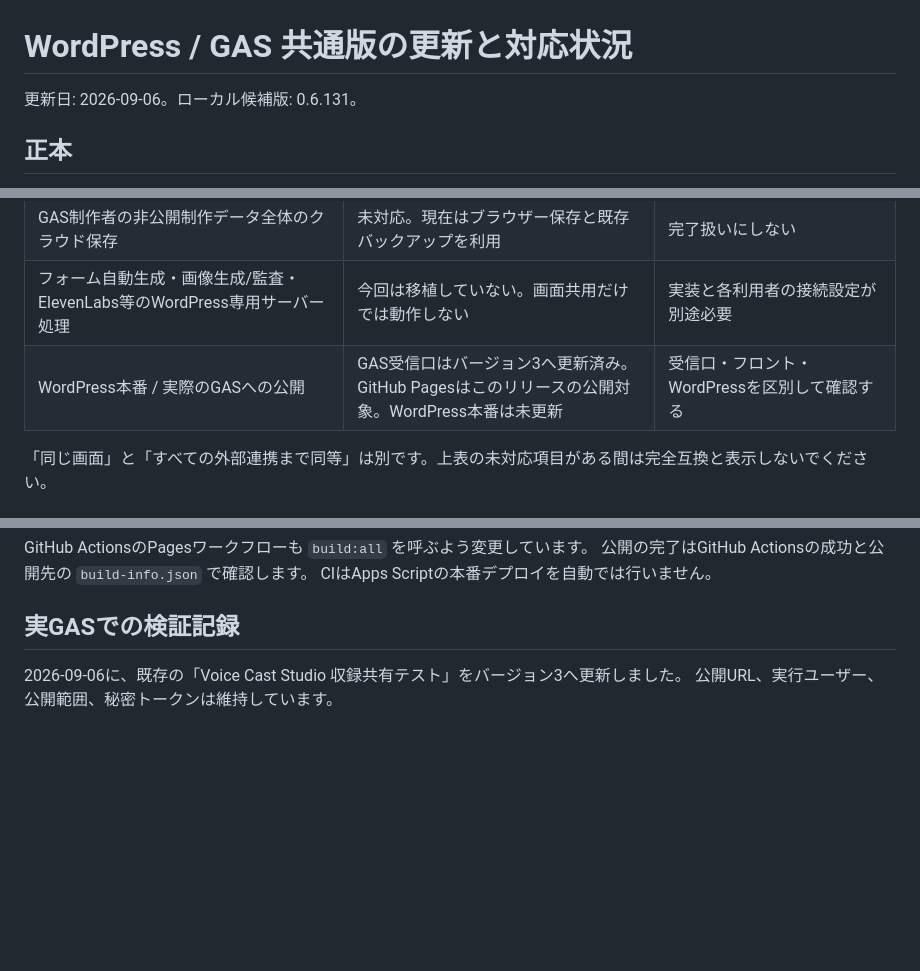
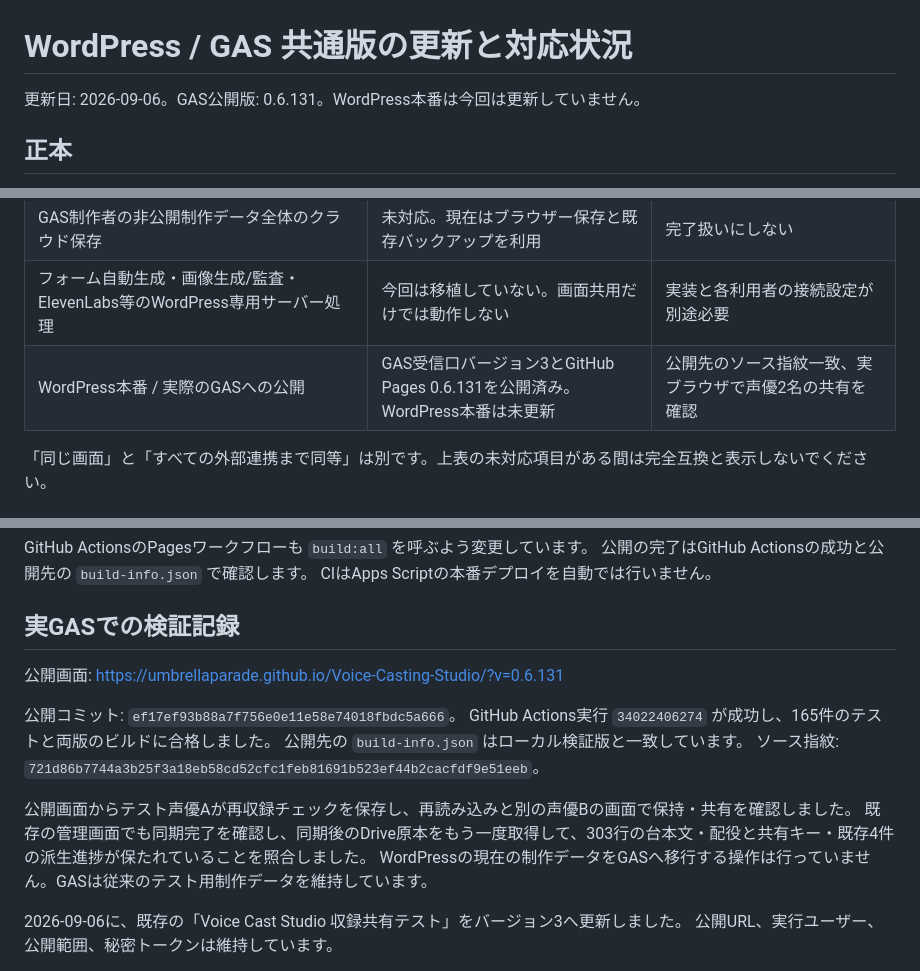
Before and after one commit to UmbrellaParade/Voice-Casting-Studio, a Markdown page: docs/gas-parity.md, 3 parts joined by grey strips. Rendered like a GitHub page; blank space fills up the shorter version.

Commit message:
Record verified GAS deployment and remaining parity work

```diff
--- a/docs/gas-parity.md
+++ b/docs/gas-parity.md
@@ -1,6 +1,6 @@
 # WordPress / GAS 共通版の更新と対応状況
 
-更新日: 2026-09-06。ローカル候補版: 0.6.131。
+更新日: 2026-09-06。GAS公開版: 0.6.131。WordPress本番は今回は更新していません。
 
 ## 正本
 
@@ -24,7 +24,7 @@ GASの声優向けURLも同じAppを表示します。以前の簡易声優画
 | 制作者による共有内容の更新 | 公開済み作品を画面に関係なく遅延保存。最新の進捗を統合 | 保存処理と統合ロジックのテスト。実GASへの連続編集は公開後に要確認 |
 | GAS制作者の非公開制作データ全体のクラウド保存 | 未対応。現在はブラウザー保存と既存バックアップを利用 | 完了扱いにしない |
 | フォーム自動生成・画像生成/監査・ElevenLabs等のWordPress専用サーバー処理 | 今回は移植していない。画面共用だけでは動作しない | 実装と各利用者の接続設定が別途必要 |
-| WordPress本番 / 実際のGASへの公開 | GAS受信口はバージョン3へ更新済み。GitHub Pagesはこのリリースの公開対象。WordPress本番は未更新 | 受信口・フロント・WordPressを区別して確認する |
+| WordPress本番 / 実際のGASへの公開 | GAS受信口バージョン3とGitHub Pages 0.6.131を公開済み。WordPress本番は未更新 | 公開先のソース指紋一致、実ブラウザで声優2名の共有を確認 |
 
 「同じ画面」と「すべての外部連携まで同等」は別です。上表の未対応項目がある間は完全互換と表示しないでください。
 
@@ -52,6 +52,17 @@ GitHub ActionsのPagesワークフローも `build:all` を呼ぶよう変更し
 CIはApps Scriptの本番デプロイを自動では行いません。
 
 ## 実GASでの検証記録
+
+公開画面: https://umbrellaparade.github.io/Voice-Casting-Studio/?v=0.6.131
+
+公開コミット: `ef17ef93b88a7f756e0e11e58e74018fbdc5a666`。
+GitHub Actions実行 `34022406274` が成功し、165件のテストと両版のビルドに合格しました。
+公開先の `build-info.json` はローカル検証版と一致しています。
+ソース指紋: `721d86b7744a3b25f3a18eb58cd52cfc1feb81691b523ef44b2cacfdf9e51eeb`。
+
+公開画面からテスト声優Aが再収録チェックを保存し、再読み込みと別の声優Bの画面で保持・共有を確認しました。
+既存の管理画面でも同期完了を確認し、同期後のDrive原本をもう一度取得して、303行の台本文・配役と共有キー・既存4件の派生進捗が保たれていることを照合しました。
+WordPressの現在の制作データをGASへ移行する操作は行っていません。GASは従来のテスト用制作データを維持しています。
 
 2026-09-06に、既存の「Voice Cast Studio 収録共有テスト」をバージョン3へ更新しました。
 公開URL、実行ユーザー、公開範囲、秘密トークンは維持しています。
```
